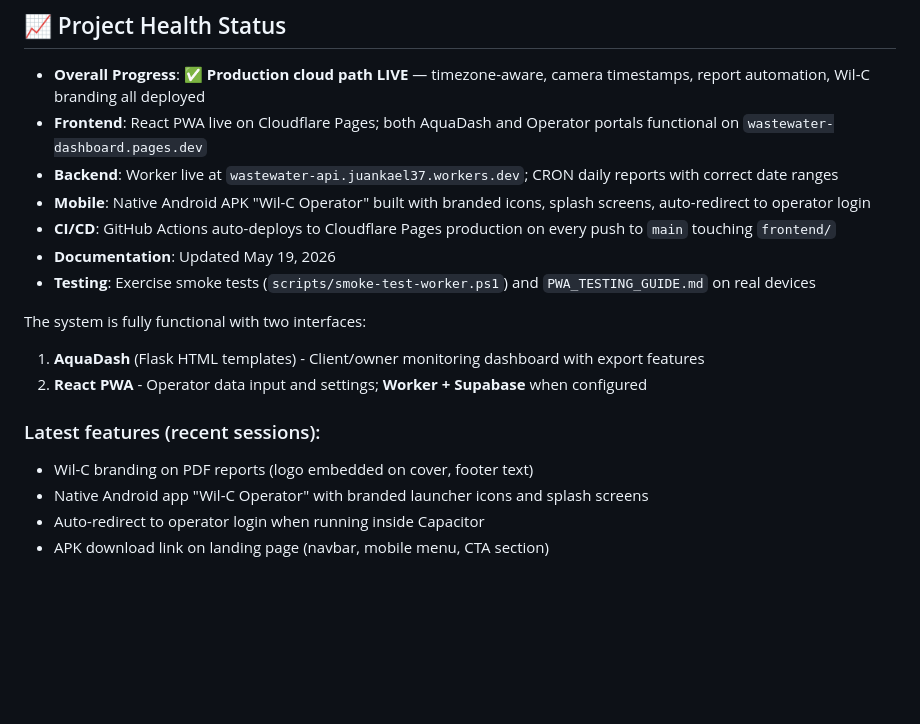
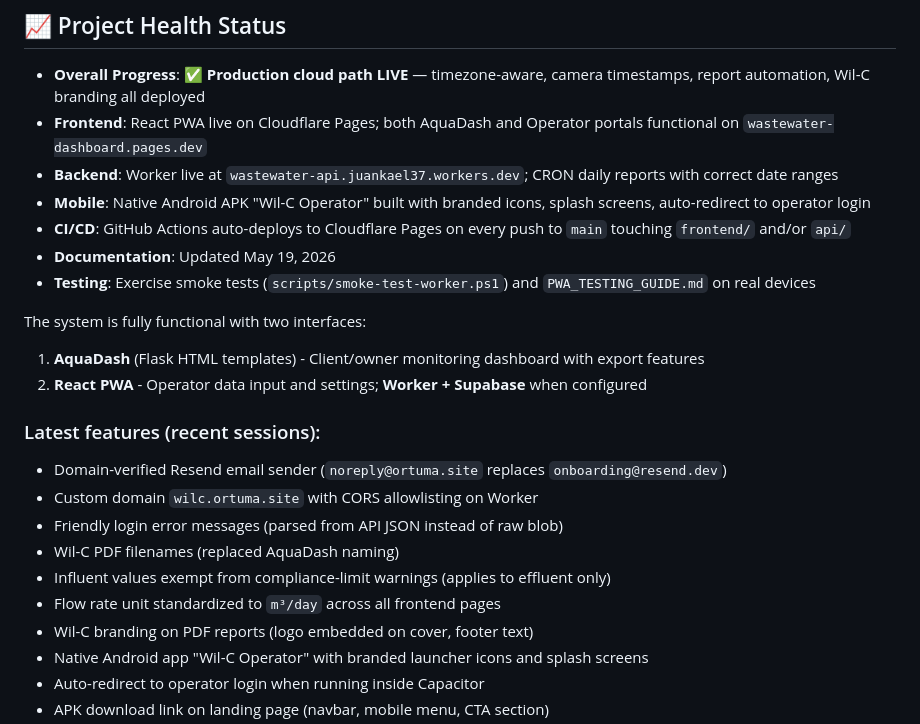
Before and after one commit to Juankael37/wastewater_dashboard, a Markdown page: PROJECT_PLAN.md, the part around one of its changes. GitHub-like rendering; blank space fills up the shorter version.

```diff
--- a/PROJECT_PLAN.md
+++ b/PROJECT_PLAN.md
@@ -362,7 +363,7 @@ Migration is complete when **all** of the following are true:
 - **Frontend**: React PWA live on Cloudflare Pages; both AquaDash and Operator portals functional on `wastewater-dashboard.pages.dev`
 - **Backend**: Worker live at `wastewater-api.juankael37.workers.dev`; CRON daily reports with correct date ranges
 - **Mobile**: Native Android APK "Wil-C Operator" built with branded icons, splash screens, auto-redirect to operator login
-- **CI/CD**: GitHub Actions auto-deploys to Cloudflare Pages production on every push to `main` touching `frontend/`
+- **CI/CD**: GitHub Actions auto-deploys to Cloudflare Pages on every push to `main` touching `frontend/` and/or `api/`
 - **Documentation**: Updated May 19, 2026
 - **Testing**: Exercise smoke tests (`scripts/smoke-test-worker.ps1`) and `PWA_TESTING_GUIDE.md` on real devices
 
@@ -371,6 +372,12 @@ The system is fully functional with two interfaces:
 2. **React PWA** - Operator data input and settings; **Worker + Supabase** when configured
 
 ### Latest features (recent sessions):
+- Domain-verified Resend email sender (`noreply@ortuma.site` replaces `onboarding@resend.dev`)
+- Custom domain `wilc.ortuma.site` with CORS allowlisting on Worker
+- Friendly login error messages (parsed from API JSON instead of raw blob)
+- Wil-C PDF filenames (replaced AquaDash naming)
+- Influent values exempt from compliance-limit warnings (applies to effluent only)
+- Flow rate unit standardized to `m³/day` across all frontend pages
 - Wil-C branding on PDF reports (logo embedded on cover, footer text)
 - Native Android app "Wil-C Operator" with branded launcher icons and splash screens
 - Auto-redirect to operator login when running inside Capacitor
```
Also changed, not shown: other parts of PROJECT_PLAN.md (+28 -1 lines).
